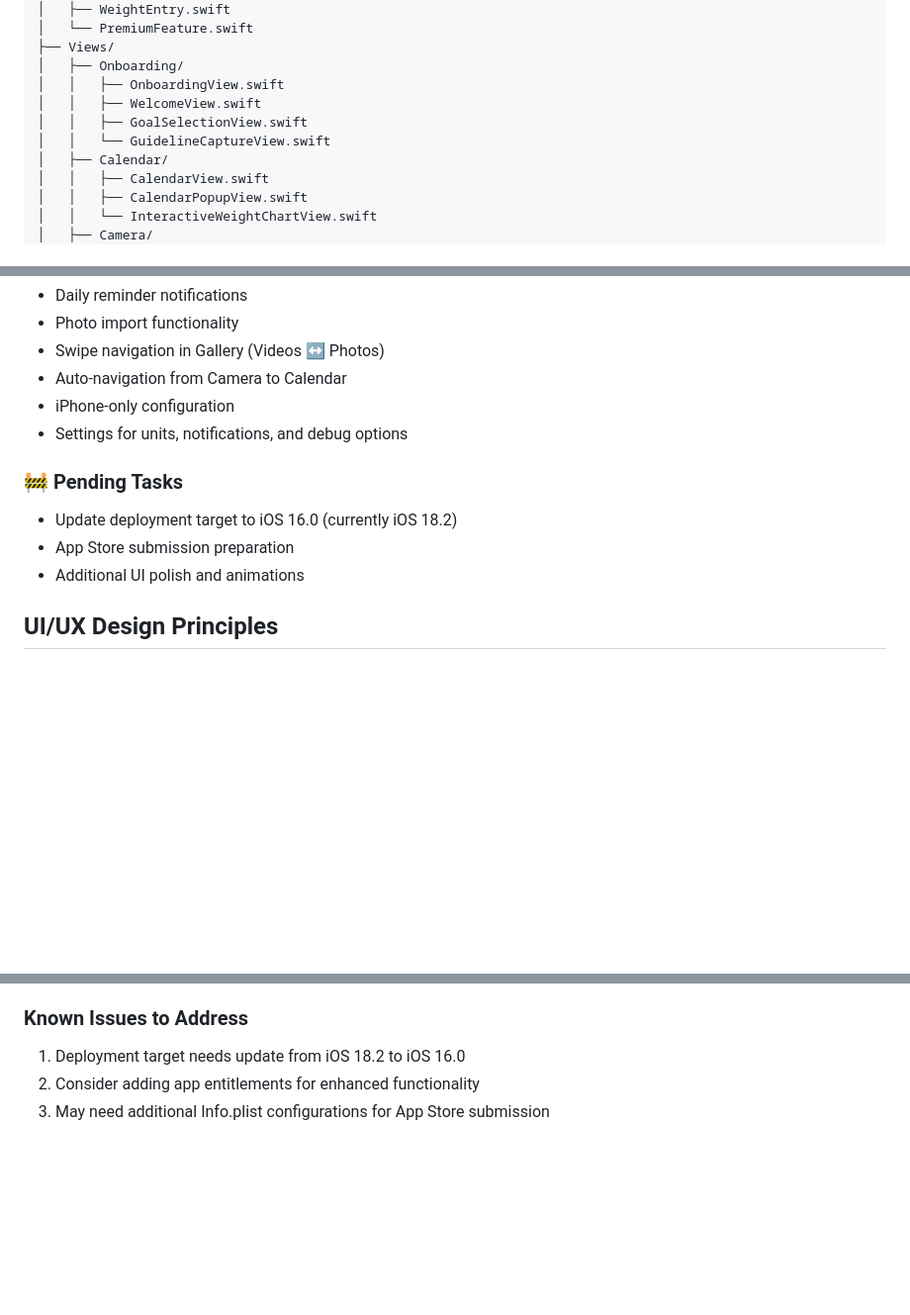
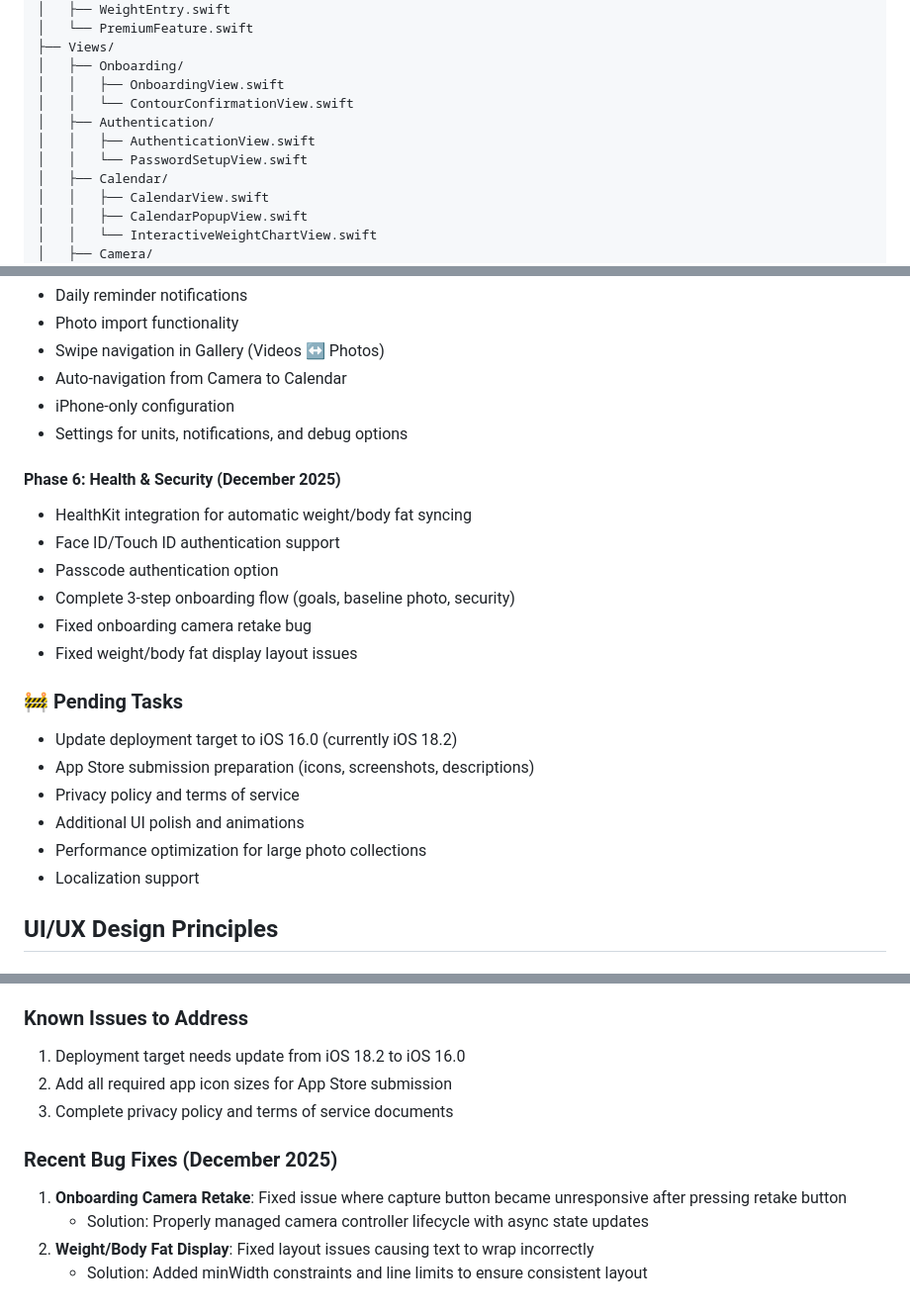
Before and after one commit to Kojok120/BodyLapse, a Markdown page: README.md, 3 parts joined by grey strips. Shown at 99% size. Drawn GitHub-style; blank space fills up the shorter version.

Commit message:
Update README.md: enhance documentation with HealthKit integration details and authentication support

```diff
--- a/README.md
+++ b/README.md
@@ -69,9 +73,10 @@ BodyLapse/
 ├── Views/
 │   ├── Onboarding/
 │   │   ├── OnboardingView.swift
-│   │   ├── WelcomeView.swift
-│   │   ├── GoalSelectionView.swift
-│   │   └── GuidelineCaptureView.swift
+│   │   └── ContourConfirmationView.swift
+│   ├── Authentication/
+│   │   ├── AuthenticationView.swift
+│   │   └── PasswordSetupView.swift
 │   ├── Calendar/
 │   │   ├── CalendarView.swift
 │   │   ├── CalendarPopupView.swift
@@ -152,10 +161,21 @@ BodyLapse/
 - iPhone-only configuration
 - Settings for units, notifications, and debug options
 
+#### Phase 6: Health & Security (December 2025)
+- HealthKit integration for automatic weight/body fat syncing
+- Face ID/Touch ID authentication support
+- Passcode authentication option
+- Complete 3-step onboarding flow (goals, baseline photo, security)
+- Fixed onboarding camera retake bug
+- Fixed weight/body fat display layout issues
+
 ### 🚧 Pending Tasks
 - Update deployment target to iOS 16.0 (currently iOS 18.2)
-- App Store submission preparation
+- App Store submission preparation (icons, screenshots, descriptions)
+- Privacy policy and terms of service
 - Additional UI polish and animations
+- Performance optimization for large photo collections
+- Localization support
 
 ## UI/UX Design Principles
 
@@ -270,5 +294,11 @@ struct PoseGuideline {
 
 ### Known Issues to Address
 1. Deployment target needs update from iOS 18.2 to iOS 16.0
-2. Consider adding app entitlements for enhanced functionality
-3. May need additional Info.plist configurations for App Store submission
+2. Add all required app icon sizes for App Store submission
+3. Complete privacy policy and terms of service documents
+
+### Recent Bug Fixes (December 2025)
+1. **Onboarding Camera Retake**: Fixed issue where capture button became unresponsive after pressing retake button
+   - Solution: Properly managed camera controller lifecycle with async state updates
+2. **Weight/Body Fat Display**: Fixed layout issues causing text to wrap incorrectly
+   - Solution: Added minWidth constraints and line limits to ensure consistent layout
```
Also changed, not shown: other parts of README.md (+14 -2 lines).
